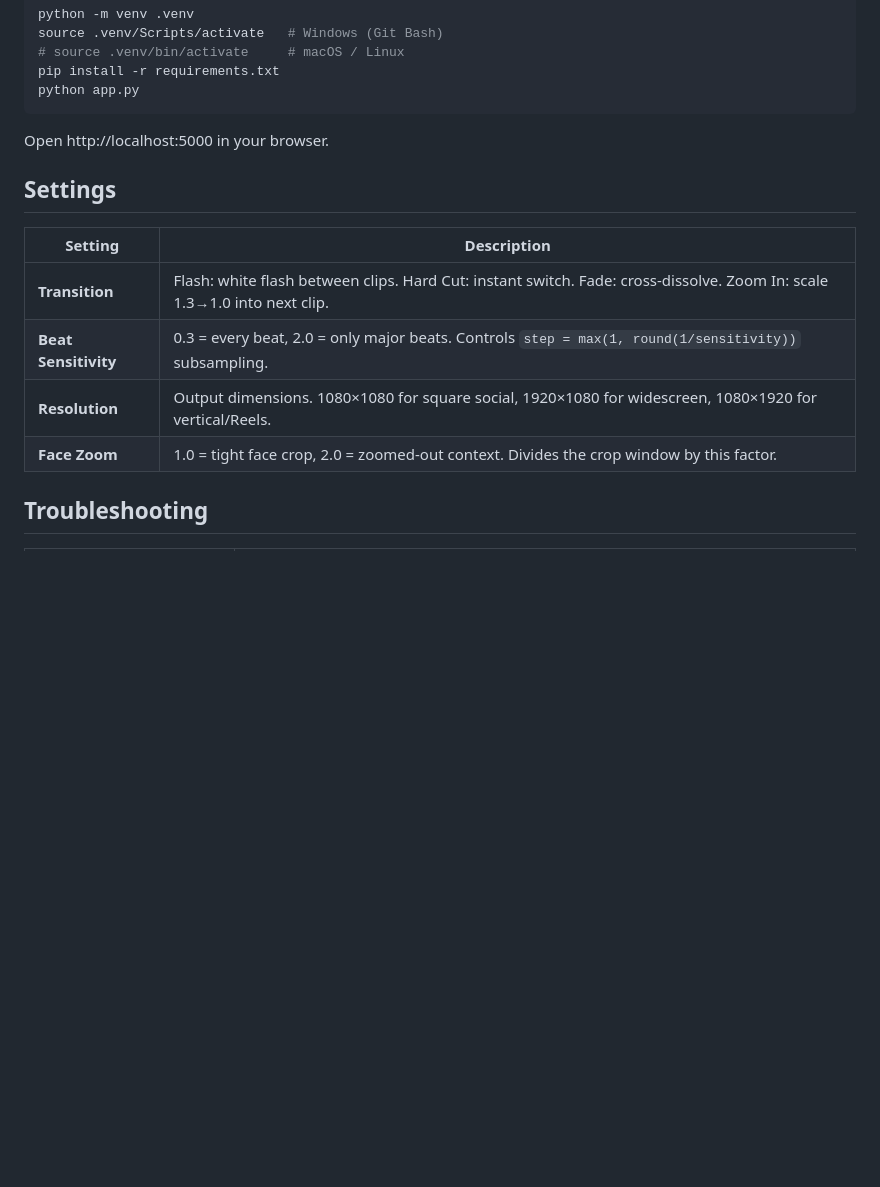
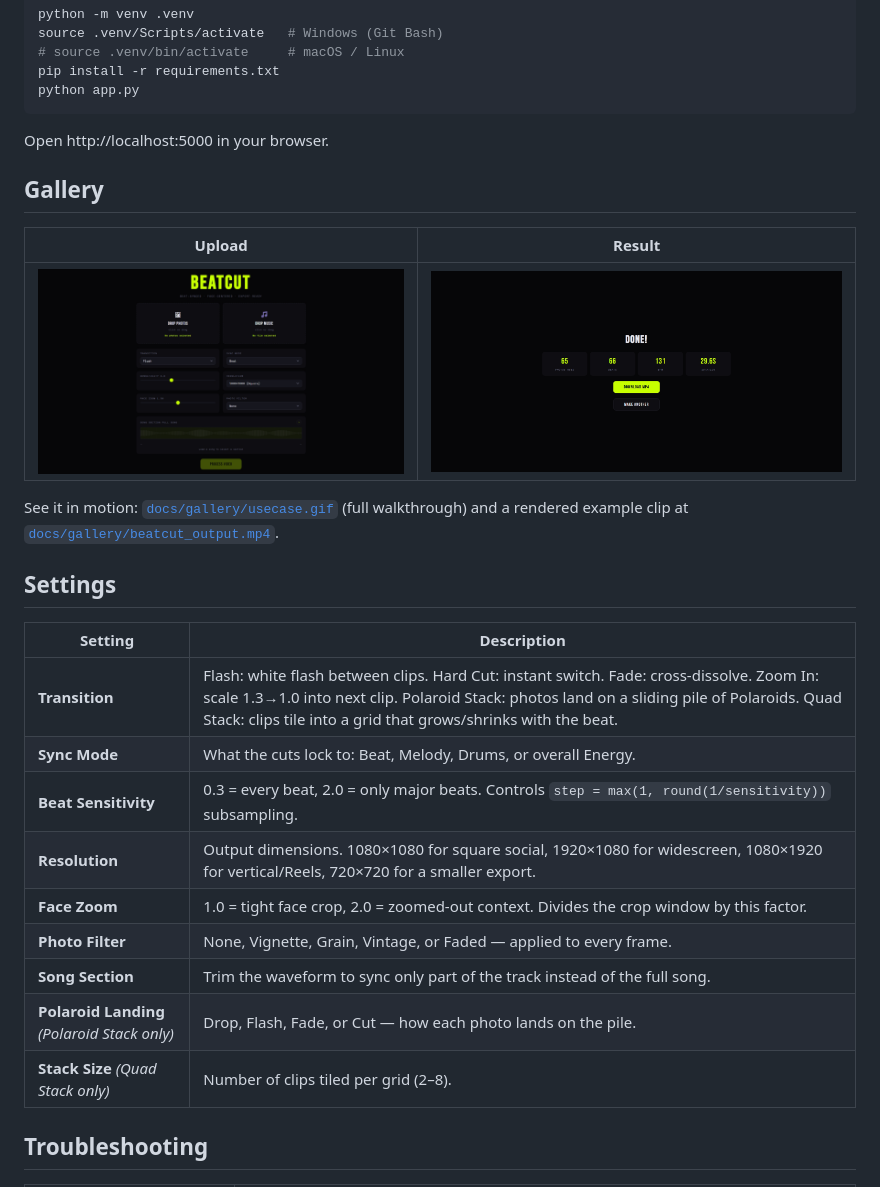
Before and after one commit to Ledsav/beatcut, a Markdown page: README.md, the part around one of its changes. Rendered like a GitHub page; pictures changed too: docs/gallery/home.png (added), docs/gallery/output.png (added); blank space fills up the shorter version.

Commit message:
feat: update README with gallery section and add example images

```diff
--- a/README.md
+++ b/README.md
@@ -38,14 +42,27 @@ python app.py
 
 Open http://localhost:5000 in your browser.
 
+## Gallery
+
+| Upload | Result |
+|---|---|
+| ![Upload screen](docs/gallery/home.png) | ![Done screen](docs/gallery/output.png) |
+
+See it in motion: [`docs/gallery/usecase.gif`](docs/gallery/usecase.gif) (full walkthrough) and a rendered example clip at [`docs/gallery/beatcut_output.mp4`](docs/gallery/beatcut_output.mp4).
+
 ## Settings
 
 | Setting | Description |
 |---|---|
-| **Transition** | Flash: white flash between clips. Hard Cut: instant switch. Fade: cross-dissolve. Zoom In: scale 1.3→1.0 into next clip. |
+| **Transition** | Flash: white flash between clips. Hard Cut: instant switch. Fade: cross-dissolve. Zoom In: scale 1.3→1.0 into next clip. Polaroid Stack: photos land on a sliding pile of Polaroids. Quad Stack: clips tile into a grid that grows/shrinks with the beat. |
+| **Sync Mode** | What the cuts lock to: Beat, Melody, Drums, or overall Energy. |
 | **Beat Sensitivity** | 0.3 = every beat, 2.0 = only major beats. Controls `step = max(1, round(1/sensitivity))` subsampling. |
-| **Resolution** | Output dimensions. 1080×1080 for square social, 1920×1080 for widescreen, 1080×1920 for vertical/Reels. |
+| **Resolution** | Output dimensions. 1080×1080 for square social, 1920×1080 for widescreen, 1080×1920 for vertical/Reels, 720×720 for a smaller export. |
 | **Face Zoom** | 1.0 = tight face crop, 2.0 = zoomed-out context. Divides the crop window by this factor. |
+| **Photo Filter** | None, Vignette, Grain, Vintage, or Faded — applied to every frame. |
+| **Song Section** | Trim the waveform to sync only part of the track instead of the full song. |
+| **Polaroid Landing** *(Polaroid Stack only)* | Drop, Flash, Fade, or Cut — how each photo lands on the pile. |
+| **Stack Size** *(Quad Stack only)* | Number of clips tiled per grid (2–8). |
 
 ## Troubleshooting
 
```
Also changed, not shown: other parts of README.md (+4 -0 lines), 3 other files.
